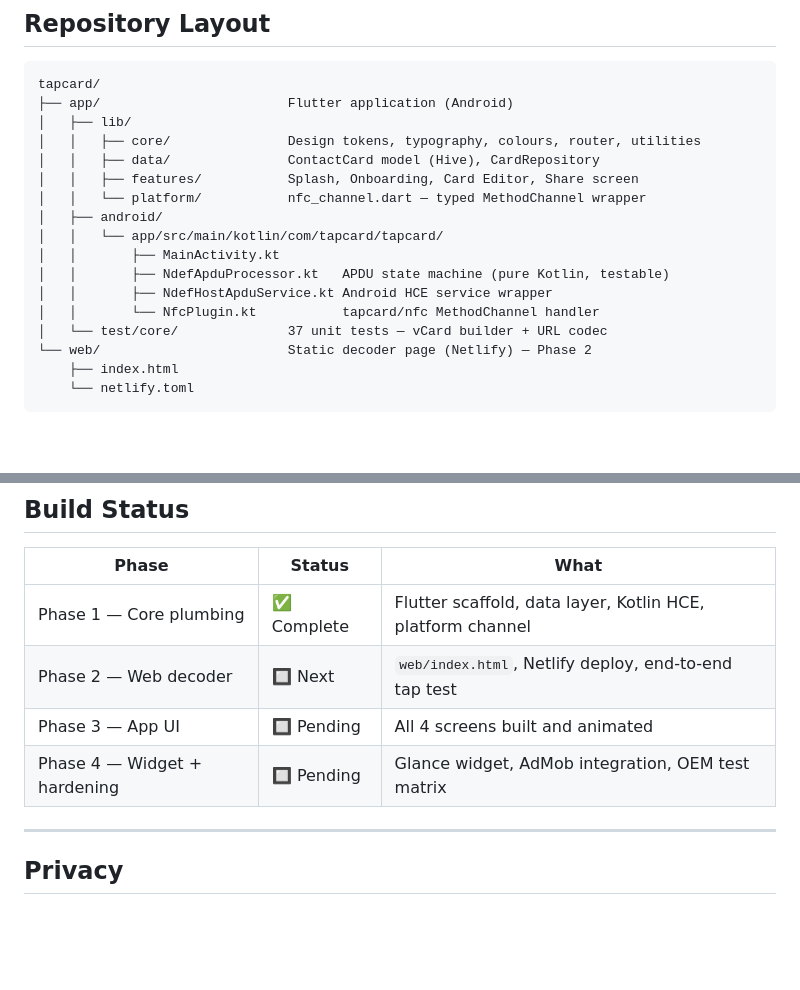
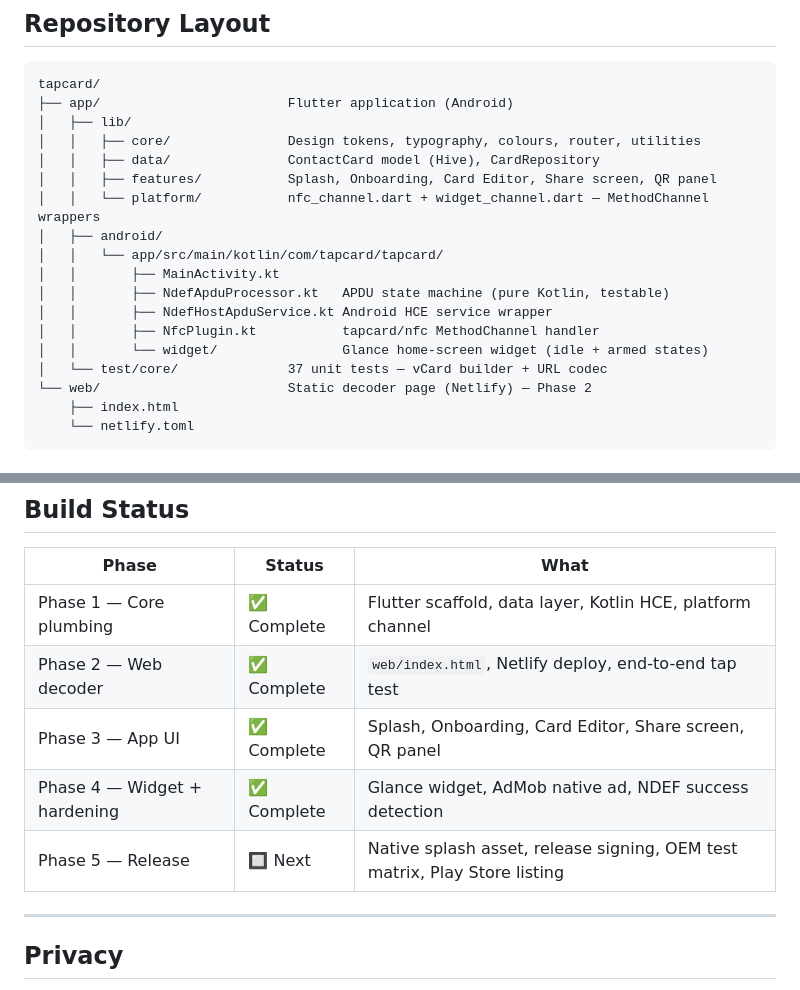
Before and after one commit to HasbiyallahuJafaru/TapCard, a Markdown page: README.md, 2 parts joined by grey strips. Rendered like a GitHub page; blank space fills up the shorter version.

Commit message:
Update README build status — Phases 2–4 complete
Co-Authored-By: Claude Sonnet 4.6 <noreply@anthropic.com>

```diff
--- a/README.md
+++ b/README.md
@@ -39,14 +39,15 @@ tapcard/
 │   ├── lib/
 │   │   ├── core/               Design tokens, typography, colours, router, utilities
 │   │   ├── data/               ContactCard model (Hive), CardRepository
-│   │   ├── features/           Splash, Onboarding, Card Editor, Share screen
-│   │   └── platform/           nfc_channel.dart — typed MethodChannel wrapper
+│   │   ├── features/           Splash, Onboarding, Card Editor, Share screen, QR panel
+│   │   └── platform/           nfc_channel.dart + widget_channel.dart — MethodChannel wrappers
 │   ├── android/
 │   │   └── app/src/main/kotlin/com/tapcard/tapcard/
 │   │       ├── MainActivity.kt
 │   │       ├── NdefApduProcessor.kt   APDU state machine (pure Kotlin, testable)
 │   │       ├── NdefHostApduService.kt Android HCE service wrapper
-│   │       └── NfcPlugin.kt           tapcard/nfc MethodChannel handler
+│   │       ├── NfcPlugin.kt           tapcard/nfc MethodChannel handler
+│   │       └── widget/                Glance home-screen widget (idle + armed states)
 │   └── test/core/              37 unit tests — vCard builder + URL codec
 └── web/                        Static decoder page (Netlify) — Phase 2
     ├── index.html
@@ -179,9 +180,10 @@ Free app. No paywall. No subscriptions.
 | Phase | Status | What |
 |---|---|---|
 | Phase 1 — Core plumbing | ✅ Complete | Flutter scaffold, data layer, Kotlin HCE, platform channel |
-| Phase 2 — Web decoder | 🔲 Next | `web/index.html`, Netlify deploy, end-to-end tap test |
-| Phase 3 — App UI | 🔲 Pending | All 4 screens built and animated |
-| Phase 4 — Widget + hardening | 🔲 Pending | Glance widget, AdMob integration, OEM test matrix |
+| Phase 2 — Web decoder | ✅ Complete | `web/index.html`, Netlify deploy, end-to-end tap test |
+| Phase 3 — App UI | ✅ Complete | Splash, Onboarding, Card Editor, Share screen, QR panel |
+| Phase 4 — Widget + hardening | ✅ Complete | Glance widget, AdMob native ad, NDEF success detection |
+| Phase 5 — Release | 🔲 Next | Native splash asset, release signing, OEM test matrix, Play Store listing |
 
 ---
 
```
